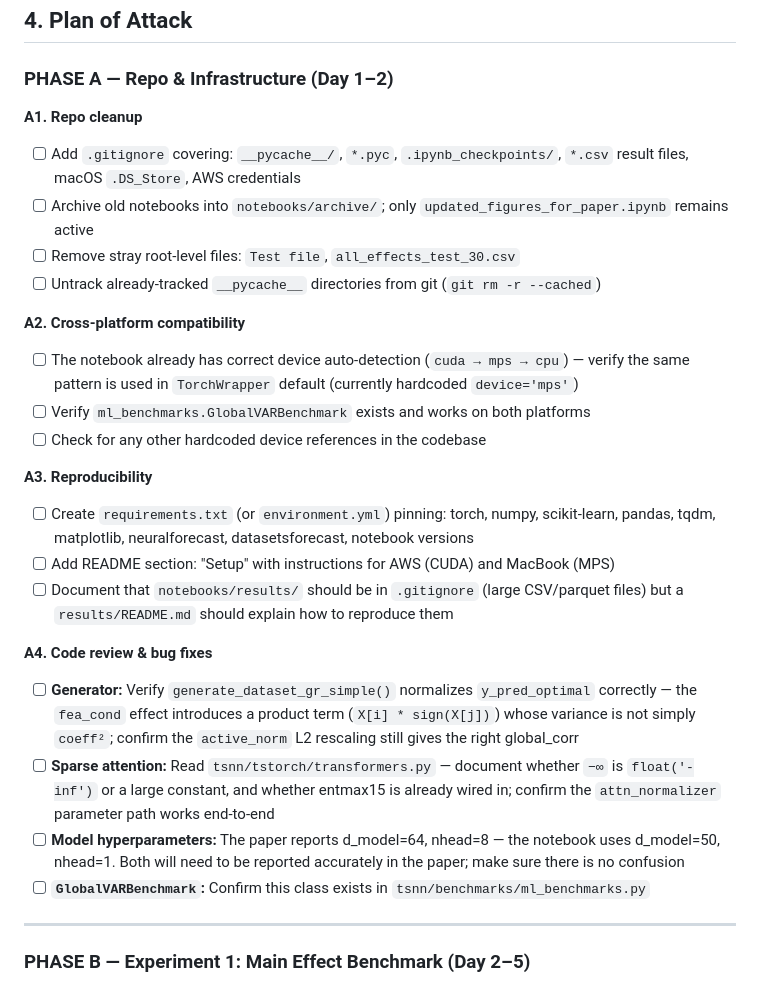
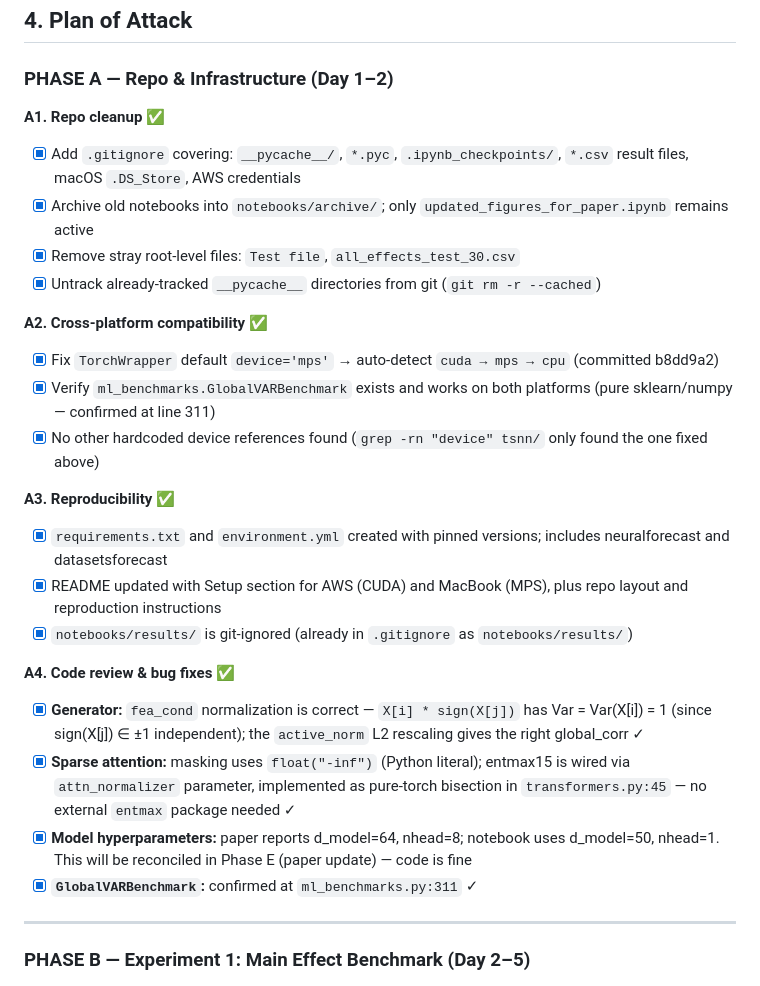
Before and after one commit to cyrilgarcia009/TSNN, a Markdown page: context/NEURIPS_REVISION_PLAN.md, the part around the change. GitHub-like rendering.

Commit message:
docs: mark Phase A tasks complete in revision plan
All A1-A4 infrastructure tasks are done. Plan updated with verification
notes: generator normalization confirmed, sparse attention masking uses
float('-inf'), entmax15 is pure-torch, GlobalVARBenchmark confirmed.

Co-Authored-By: Claude Sonnet 4.6 <noreply@anthropic.com>

```diff
--- a/context/NEURIPS_REVISION_PLAN.md
+++ b/context/NEURIPS_REVISION_PLAN.md
@@ -350,27 +350,27 @@ It is implemented and directly addresses the gradient-flow criticism. Recommenda
 
 ### PHASE A — Repo & Infrastructure (Day 1–2)
 
-**A1. Repo cleanup**
-- [ ] Add `.gitignore` covering: `__pycache__/`, `*.pyc`, `.ipynb_checkpoints/`, `*.csv` result files, macOS `.DS_Store`, AWS credentials
-- [ ] Archive old notebooks into `notebooks/archive/`; only `updated_figures_for_paper.ipynb` remains active
-- [ ] Remove stray root-level files: `Test file`, `all_effects_test_30.csv`
-- [ ] Untrack already-tracked `__pycache__` directories from git (`git rm -r --cached`)
+**A1. Repo cleanup** ✅
+- [x] Add `.gitignore` covering: `__pycache__/`, `*.pyc`, `.ipynb_checkpoints/`, `*.csv` result files, macOS `.DS_Store`, AWS credentials
+- [x] Archive old notebooks into `notebooks/archive/`; only `updated_figures_for_paper.ipynb` remains active
+- [x] Remove stray root-level files: `Test file`, `all_effects_test_30.csv`
+- [x] Untrack already-tracked `__pycache__` directories from git (`git rm -r --cached`)
 
-**A2. Cross-platform compatibility**
-- [ ] The notebook already has correct device auto-detection (`cuda → mps → cpu`) — verify the same pattern is used in `TorchWrapper` default (currently hardcoded `device='mps'`)
-- [ ] Verify `ml_benchmarks.GlobalVARBenchmark` exists and works on both platforms
-- [ ] Check for any other hardcoded device references in the codebase
+**A2. Cross-platform compatibility** ✅
+- [x] Fix `TorchWrapper` default `device='mps'` → auto-detect `cuda → mps → cpu` (committed b8dd9a2)
+- [x] Verify `ml_benchmarks.GlobalVARBenchmark` exists and works on both platforms (pure sklearn/numpy — confirmed at line 311)
+- [x] No other hardcoded device references found (`grep -rn "device" tsnn/` only found the one fixed above)
 
-**A3. Reproducibility**
-- [ ] Create `requirements.txt` (or `environment.yml`) pinning: torch, numpy, scikit-learn, pandas, tqdm, matplotlib, neuralforecast, datasetsforecast, notebook versions
-- [ ] Add README section: "Setup" with instructions for AWS (CUDA) and MacBook (MPS)
-- [ ] Document that `notebooks/results/` should be in `.gitignore` (large CSV/parquet files) but a `results/README.md` should explain how to reproduce them
+**A3. Reproducibility** ✅
+- [x] `requirements.txt` and `environment.yml` created with pinned versions; includes neuralforecast and datasetsforecast
+- [x] README updated with Setup section for AWS (CUDA) and MacBook (MPS), plus repo layout and reproduction instructions
+- [x] `notebooks/results/` is git-ignored (already in `.gitignore` as `notebooks/results/`)
 
-**A4. Code review & bug fixes**
-- [ ] **Generator:** Verify `generate_dataset_gr_simple()` normalizes `y_pred_optimal` correctly — the `fea_cond` effect introduces a product term (`X[i] * sign(X[j])`) whose variance is not simply `coeff²`; confirm the `active_norm` L2 rescaling still gives the right global_corr
-- [ ] **Sparse attention:** Read `tsnn/tstorch/transformers.py` — document whether `−∞` is `float('-inf')` or a large constant, and whether entmax15 is already wired in; confirm the `attn_normalizer` parameter path works end-to-end
-- [ ] **Model hyperparameters:** The paper reports d_model=64, nhead=8 — the notebook uses d_model=50, nhead=1. Both will need to be reported accurately in the paper; make sure there is no confusion
-- [ ] **`GlobalVARBenchmark`:** Confirm this class exists in `tsnn/benchmarks/ml_benchmarks.py`
+**A4. Code review & bug fixes** ✅
+- [x] **Generator:** `fea_cond` normalization is correct — `X[i] * sign(X[j])` has Var = Var(X[i]) = 1 (since sign(X[j]) ∈ ±1 independent); the `active_norm` L2 rescaling gives the right global_corr ✓
+- [x] **Sparse attention:** masking uses `float("-inf")` (Python literal); entmax15 is wired via `attn_normalizer` parameter, implemented as pure-torch bisection in `transformers.py:45` — no external `entmax` package needed ✓
+- [x] **Model hyperparameters:** paper reports d_model=64, nhead=8; notebook uses d_model=50, nhead=1. This will be reconciled in Phase E (paper update) — code is fine
+- [x] **`GlobalVARBenchmark`:** confirmed at `ml_benchmarks.py:311` ✓
 
 ---
 
```
